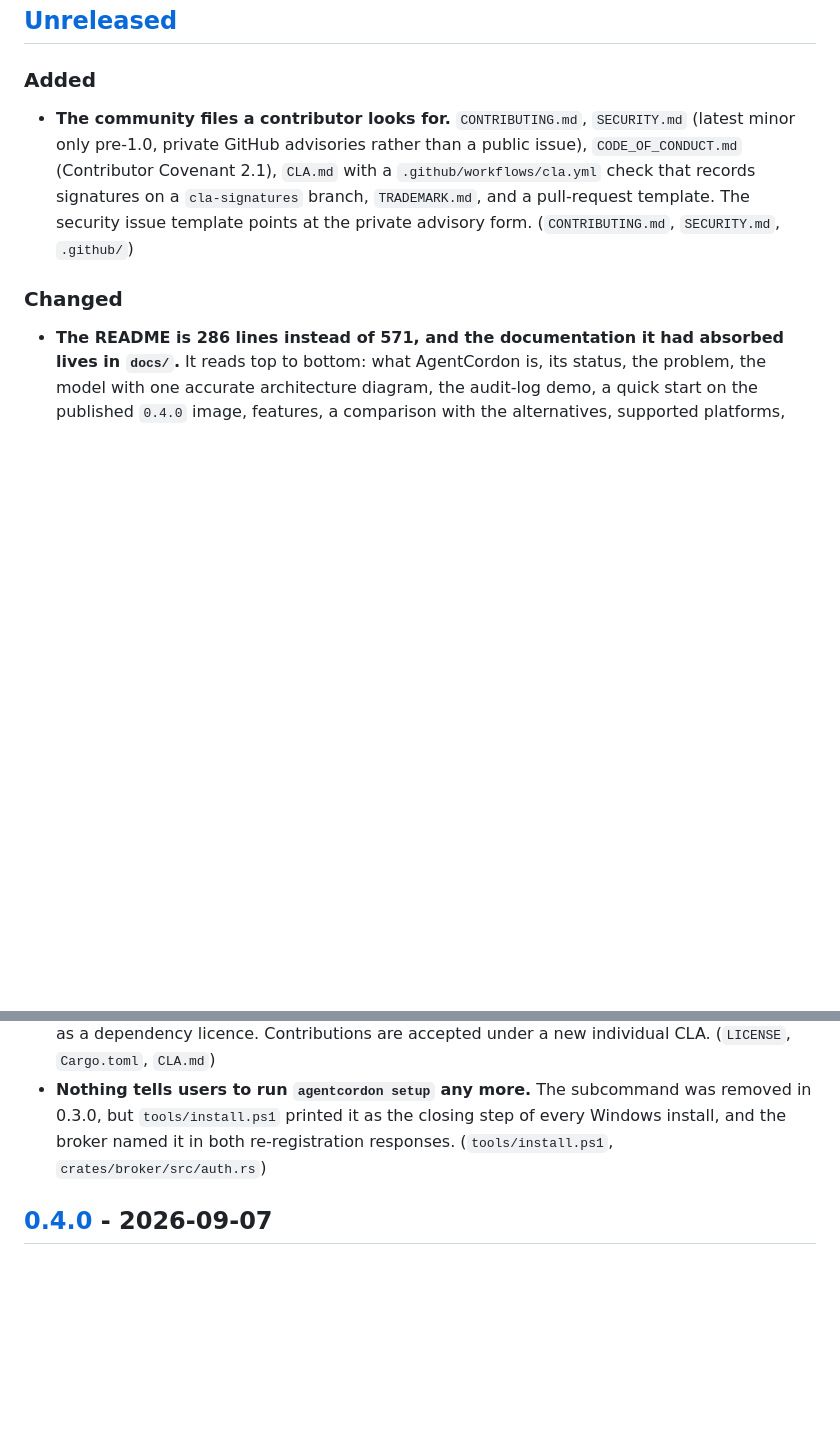
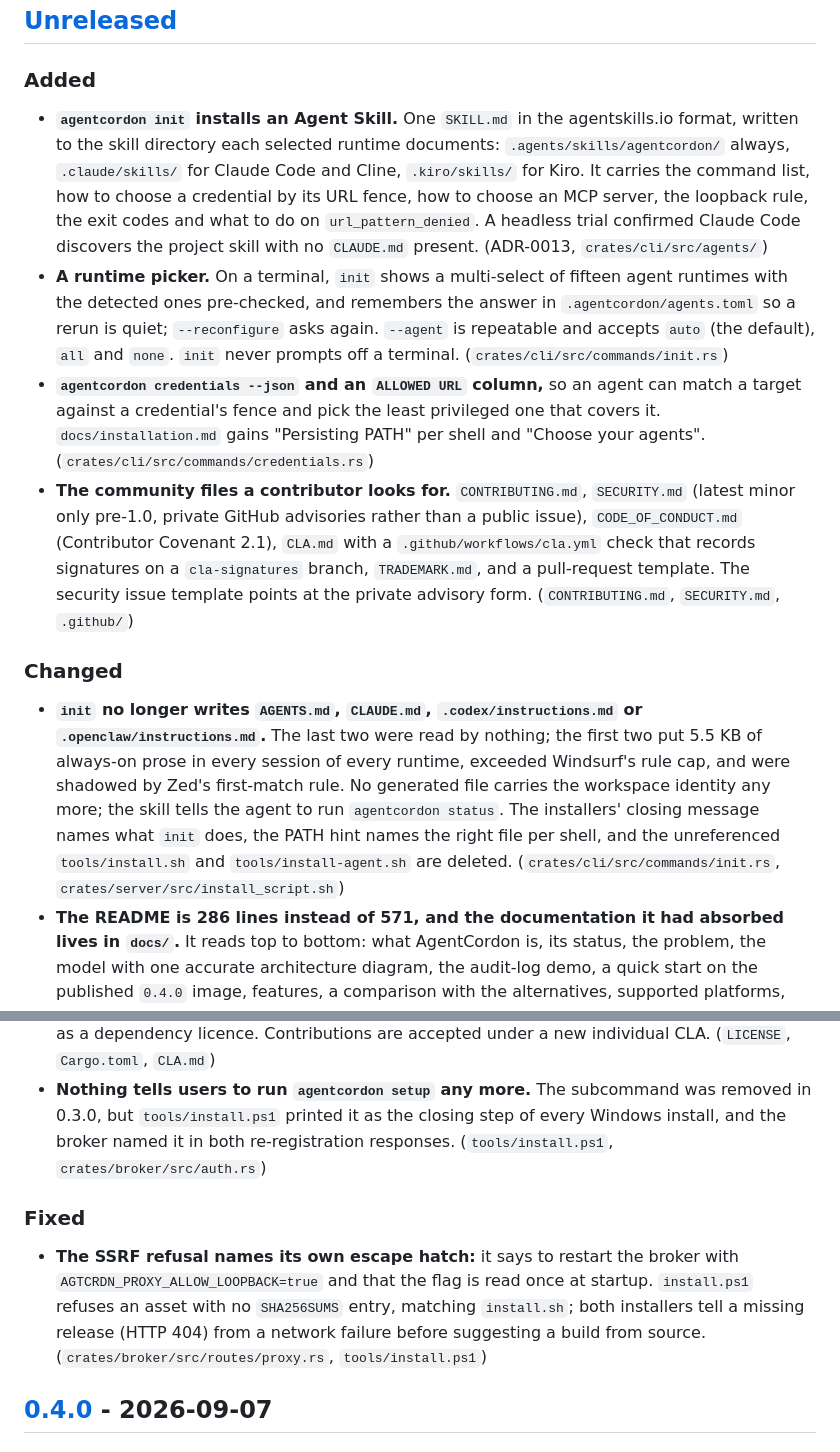
Before and after one commit to agentcordon/agentcordon, a Markdown page: CHANGELOG.md, 2 parts joined by grey strips. GitHub-like rendering; blank space fills up the shorter version.

Commit message:
docs: changelog entries for the init runtime picker and skill
Co-Authored-By: Claude Fable 5.1 <noreply@anthropic.com>

```diff
--- a/CHANGELOG.md
+++ b/CHANGELOG.md
@@ -6,13 +6,21 @@ All notable changes to AgentCordon are documented in this file.
 
 ### Added
 
+- **`agentcordon init` installs an Agent Skill.** One `SKILL.md` in the agentskills.io format, written to the skill directory each selected runtime documents: `.agents/skills/agentcordon/` always, `.claude/skills/` for Claude Code and Cline, `.kiro/skills/` for Kiro. It carries the command list, how to choose a credential by its URL fence, how to choose an MCP server, the loopback rule, the exit codes and what to do on `url_pattern_denied`. A headless trial confirmed Claude Code discovers the project skill with no `CLAUDE.md` present. (ADR-0013, `crates/cli/src/agents/`)
+- **A runtime picker.** On a terminal, `init` shows a multi-select of fifteen agent runtimes with the detected ones pre-checked, and remembers the answer in `.agentcordon/agents.toml` so a rerun is quiet; `--reconfigure` asks again. `--agent` is repeatable and accepts `auto` (the default), `all` and `none`. `init` never prompts off a terminal. (`crates/cli/src/commands/init.rs`)
+- **`agentcordon credentials --json` and an `ALLOWED URL` column,** so an agent can match a target against a credential's fence and pick the least privileged one that covers it. `docs/installation.md` gains "Persisting PATH" per shell and "Choose your agents". (`crates/cli/src/commands/credentials.rs`)
 - **The community files a contributor looks for.** `CONTRIBUTING.md`, `SECURITY.md` (latest minor only pre-1.0, private GitHub advisories rather than a public issue), `CODE_OF_CONDUCT.md` (Contributor Covenant 2.1), `CLA.md` with a `.github/workflows/cla.yml` check that records signatures on a `cla-signatures` branch, `TRADEMARK.md`, and a pull-request template. The security issue template points at the private advisory form. (`CONTRIBUTING.md`, `SECURITY.md`, `.github/`)
 
 ### Changed
 
+- **`init` no longer writes `AGENTS.md`, `CLAUDE.md`, `.codex/instructions.md` or `.openclaw/instructions.md`.** The last two were read by nothing; the first two put 5.5 KB of always-on prose in every session of every runtime, exceeded Windsurf's rule cap, and were shadowed by Zed's first-match rule. No generated file carries the workspace identity any more; the skill tells the agent to run `agentcordon status`. The installers' closing message names what `init` does, the PATH hint names the right file per shell, and the unreferenced `tools/install.sh` and `tools/install-agent.sh` are deleted. (`crates/cli/src/commands/init.rs`, `crates/server/src/install_script.sh`)
 - **The README is 286 lines instead of 571, and the documentation it had absorbed lives in `docs/`.** It reads top to bottom: what AgentCordon is, its status, the problem, the model with one accurate architecture diagram, the audit-log demo, a quick start on the published `0.4.0` image, features, a comparison with the alternatives, supported platforms, security, and an index. The install paths and Windows notes moved to a new `docs/installation.md`; production deployment to a new `docs/deployment.md`; the environment-variable tables, which had drifted apart across four files, to a new `docs/configuration.md` that `.env.example`, `--help` and the other docs link to instead of repeating; project structure to `docs/system-architecture.md`, whose ASCII data flow became two Mermaid sequences traced against the code. Claims corrected along the way: the broker enrolls with the RFC 8628 device grant, not authorization-code with PKCE; there is one encryption key per master-key version, not one per credential; no Kubernetes or air-gap support, no Slack MCP template, no OIDC vendor presets; SigV4 is signed in the broker; `AGTCRDN_ROOT_USERNAME` defaults to `root` and `AGTCRDN_LOGIN_LOCKOUT_SECONDS` to 30. Dead links to `agentcordon.dev`, `getcordoned.sh` and an expired Discord invite are gone. (`README.md`, `docs/installation.md`, `docs/configuration.md`, `docs/deployment.md`, `docs/index.md`, `docs/system-architecture.md`)
 - **AgentCordon is licensed AGPL-3.0-only.** The repository shipped three different answers to "what licence is this?": GPL-3.0 text in `LICENSE`, MIT in the workspace manifest, and MIT in both Dockerfiles' labels, the release workflow's image labels and the served OpenAPI spec. All now say `AGPL-3.0-only`; the standard notice heads each crate's entry point, and `deny.toml` takes the project's own crates out of the dependency licence check rather than allowing AGPL as a dependency licence. Contributions are accepted under a new individual CLA. (`LICENSE`, `Cargo.toml`, `CLA.md`)
 - **Nothing tells users to run `agentcordon setup` any more.** The subcommand was removed in 0.3.0, but `tools/install.ps1` printed it as the closing step of every Windows install, and the broker named it in both re-registration responses. (`tools/install.ps1`, `crates/broker/src/auth.rs`)
+
+### Fixed
+
+- **The SSRF refusal names its own escape hatch:** it says to restart the broker with `AGTCRDN_PROXY_ALLOW_LOOPBACK=true` and that the flag is read once at startup. `install.ps1` refuses an asset with no `SHA256SUMS` entry, matching `install.sh`; both installers tell a missing release (HTTP 404) from a network failure before suggesting a build from source. (`crates/broker/src/routes/proxy.rs`, `tools/install.ps1`)
 
 ## [0.4.0] - 2026-09-07
 
```
